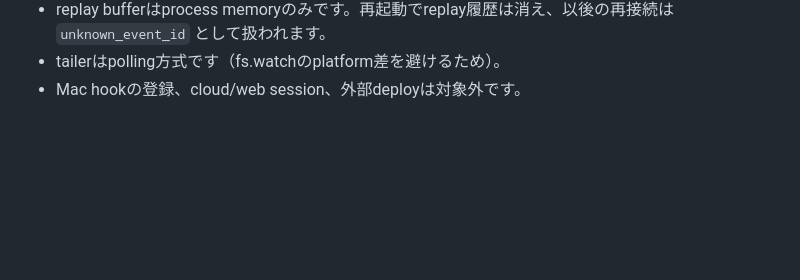
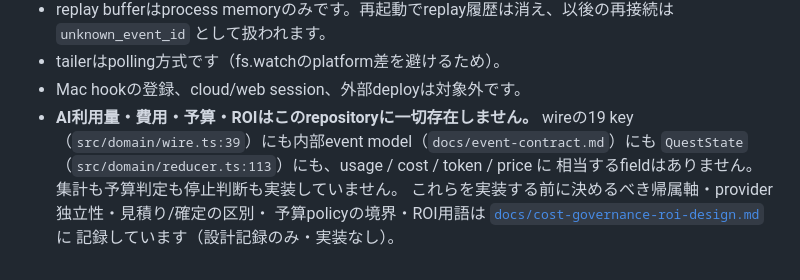
Before and after one commit to aymmurakami521-cmd/ai-company-quest, a Markdown page: README.md, the part around the change. GitHub-like rendering; blank space fills up the shorter version.

```diff
--- a/README.md
+++ b/README.md
@@ -499,3 +499,11 @@ cp ci/quest-core-ci.yml.example .github/workflows/ci.yml
   `unknown_event_id` として扱われます。
 - tailerはpolling方式です（fs.watchのplatform差を避けるため）。
 - Mac hookの登録、cloud/web session、外部deployは対象外です。
+- **AI利用量・費用・予算・ROIはこのrepositoryに一切存在しません。** wireの19 key
+  （`src/domain/wire.ts:39`）にも内部event model（`docs/event-contract.md`）にも
+  `QuestState`（`src/domain/reducer.ts:113`）にも、usage / cost / token / price に
+  相当するfieldはありません。集計も予算判定も停止判断も実装していません。
+  これらを実装する前に決めるべき帰属軸・provider独立性・見積り/確定の区別・
+  予算policyの境界・ROI用語は
+  [`docs/cost-governance-roi-design.md`](docs/cost-governance-roi-design.md) に
+  記録しています（設計記録のみ・実装なし）。
```
Also changed, not shown: docs/cost-governance-roi-design.md (added, +562 -0 lines), docs/org-snapshot-design.md (+13 -0 lines).
